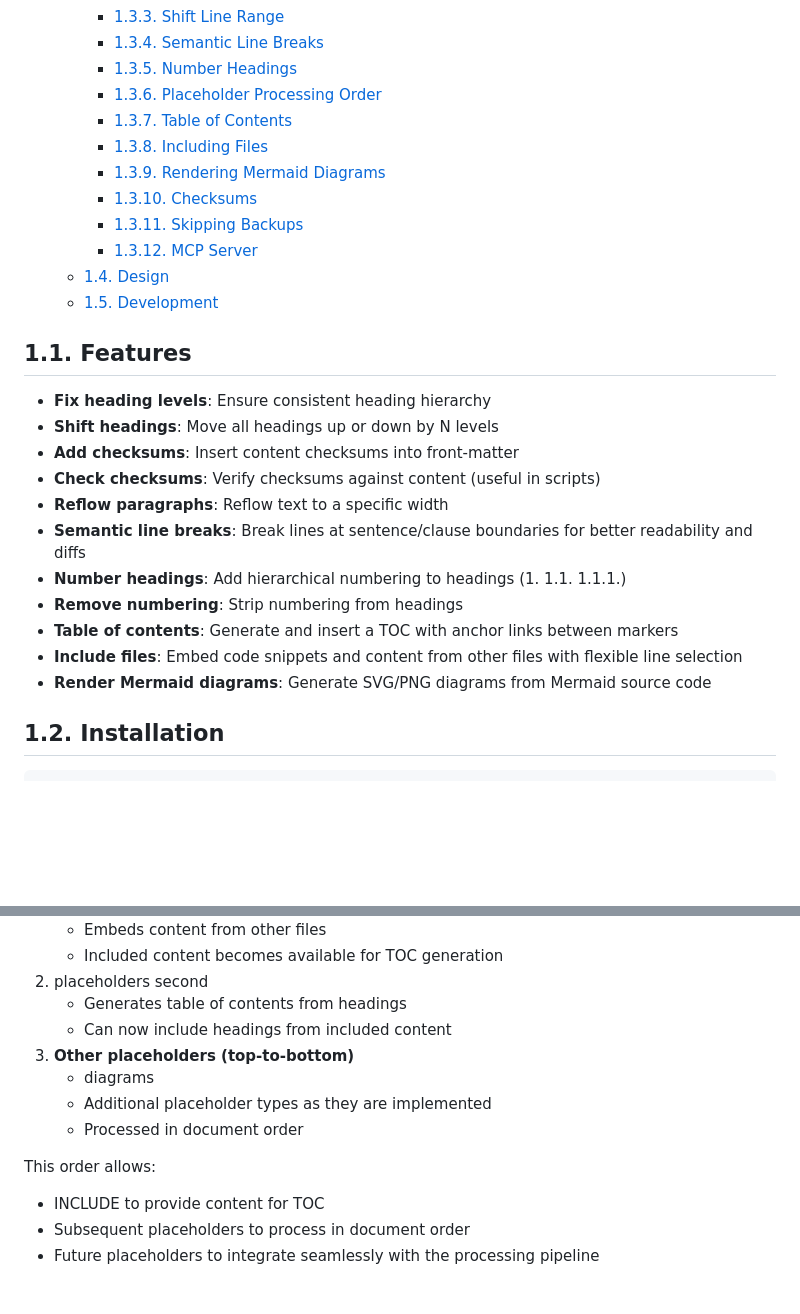
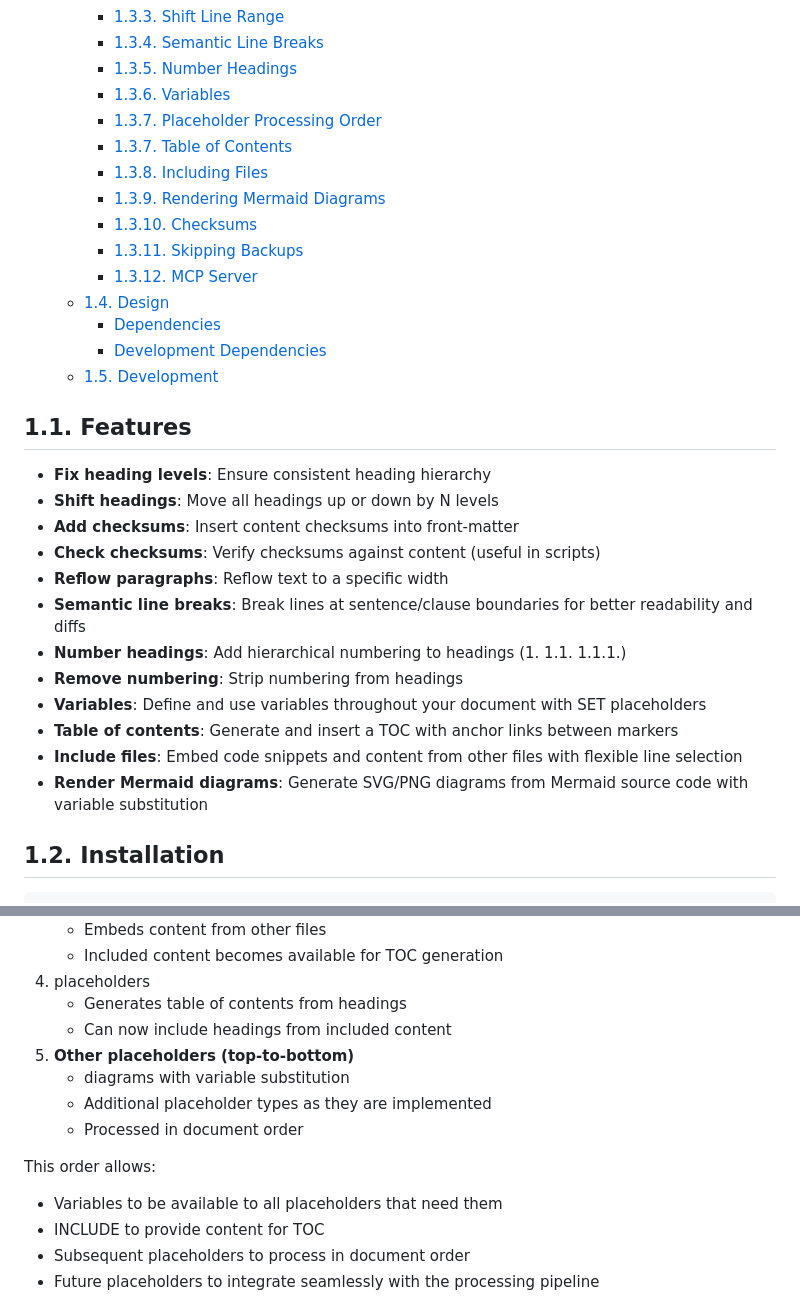
Before and after one commit to verhas/mdship, a Markdown page: README.md, 2 parts joined by grey strips. Rendered like a GitHub page; blank space fills up the shorter version.

```diff
--- a/README.md
+++ b/README.md
@@ -12,7 +12,8 @@ A command-line and MCP tool for manipulating markdown files.
     - [1.3.3. Shift Line Range](#133-shift-line-range)
     - [1.3.4. Semantic Line Breaks](#134-semantic-line-breaks)
     - [1.3.5. Number Headings](#135-number-headings)
-    - [1.3.6. Placeholder Processing Order](#136-placeholder-processing-order)
+    - [1.3.6. Variables](#136-variables)
+    - [1.3.7. Placeholder Processing Order](#137-placeholder-processing-order)
     - [1.3.7. Table of Contents](#137-table-of-contents)
     - [1.3.8. Including Files](#138-including-files)
     - [1.3.9. Rendering Mermaid Diagrams](#139-rendering-mermaid-diagrams)
@@ -20,6 +21,8 @@ A command-line and MCP tool for manipulating markdown files.
     - [1.3.11. Skipping Backups](#1311-skipping-backups)
     - [1.3.12. MCP Server](#1312-mcp-server)
   - [1.4. Design](#14-design)
+    - [Dependencies](#dependencies)
+    - [Development Dependencies](#development-dependencies)
   - [1.5. Development](#15-development)
 <!--/TIC-->
 
@@ -33,9 +36,10 @@ A command-line and MCP tool for manipulating markdown files.
 - **Semantic line breaks**: Break lines at sentence/clause boundaries for better readability and diffs
 - **Number headings**: Add hierarchical numbering to headings (1. 1.1. 1.1.1.)
 - **Remove numbering**: Strip numbering from headings
+- **Variables**: Define and use variables throughout your document with SET placeholders
 - **Table of contents**: Generate and insert a TOC with anchor links between markers
 - **Include files**: Embed code snippets and content from other files with flexible line selection
-- **Render Mermaid diagrams**: Generate SVG/PNG diagrams from Mermaid source code
+- **Render Mermaid diagrams**: Generate SVG/PNG diagrams from Mermaid source code with variable substitution
 
 ## 1.2. Installation
 
@@ -138,14 +206,15 @@ The `update` command processes placeholders in a specific order to enable powerf
    - Embeds content from other files
    - Included content becomes available for TOC generation
-2. **<!--TOC-->** placeholders second
+4. **<!--TOC-->** placeholders
    - Generates table of contents from headings
    - Can now include headings from included content
-3. **Other placeholders (top-to-bottom)**
-   - <!--MERMAID--> diagrams
+5. **Other placeholders (top-to-bottom)**
+   - <!--MERMAID--> diagrams with variable substitution
    - Additional placeholder types as they are implemented
    - Processed in document order
 
 This order allows:
+- Variables to be available to all placeholders that need them
 - INCLUDE to provide content for TOC
 - Subsequent placeholders to process in document order
 - Future placeholders to integrate seamlessly with the processing pipeline
```
Also changed, not shown: other parts of README.md (+66 -2 lines).
